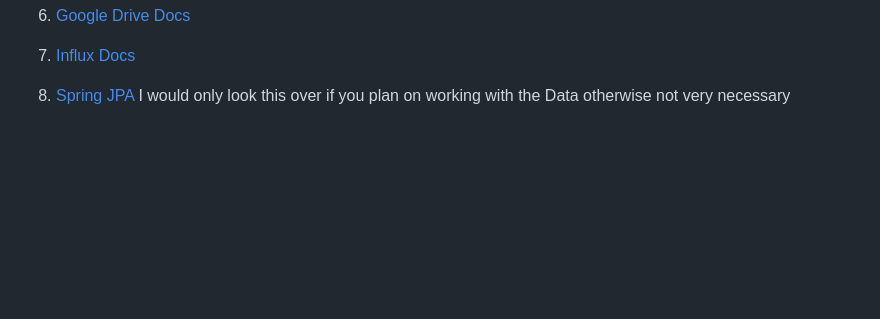
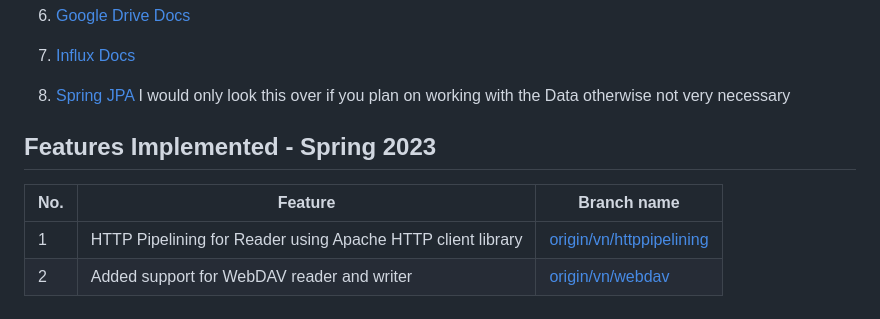
Before and after one commit to didclab/Transfer-Service, a Markdown page: README.md, the part around the change. GitHub-like rendering; blank space fills up the shorter version.

Commit message:
Added features implemented section
Added features implemented section

```diff
--- a/README.md
+++ b/README.md
@@ -119,3 +119,10 @@ Once we have created
 
 8. [Spring JPA](https://docs.spring.io/spring-data/jpa/docs/current/reference/html/)
     I would only look this over if you plan on working with the Data otherwise not very necessary
+
+## Features Implemented - Spring 2023
+
+| No.| Feature                                                     | Branch name                                                                                           |
+|----|-------------------------------------------------------------|-------------------------------------------------------------------------------------------------------|
+| 1  | HTTP Pipelining for Reader using Apache HTTP client library | [origin/vn/httppipelining](https://github.com/didclab/Transfer-Service/tree/origin/vn/httppipelining) |
+| 2  | Added support for WebDAV reader and writer                  | [origin/vn/webdav](https://github.com/didclab/Transfer-Service/tree/origin/vn/webdav)                 |
```
